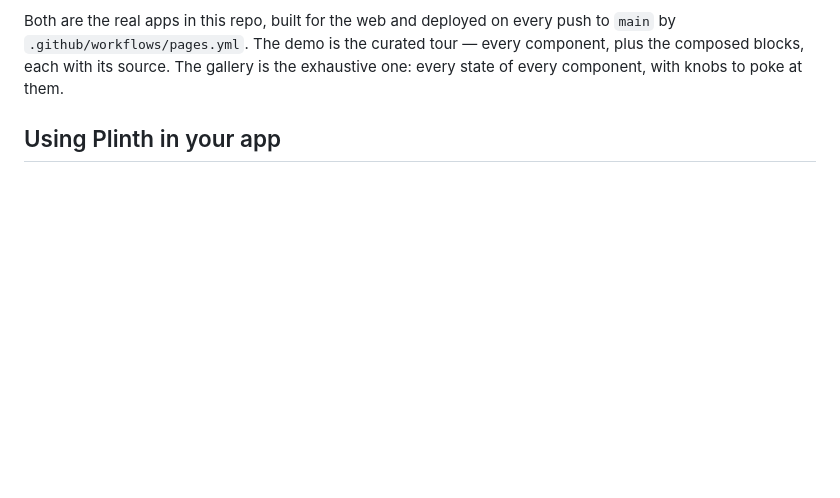
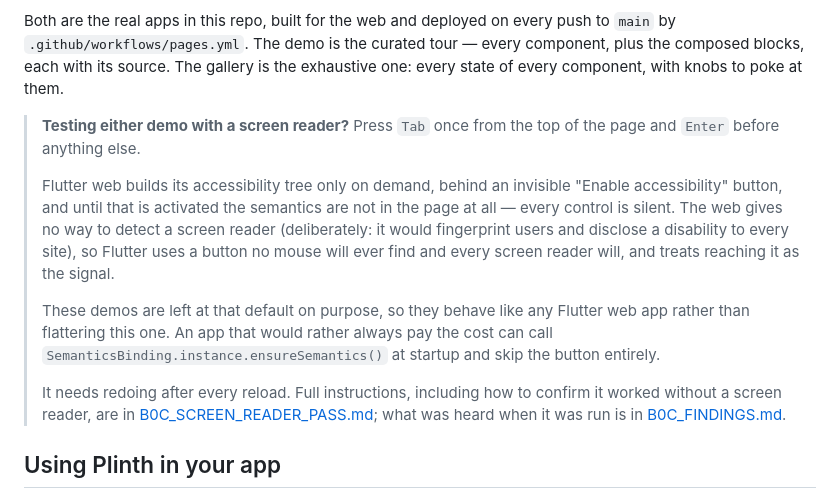
Before and after one commit to ylahav/plinth_ui, a Markdown page: README.md, the part around the change. Drawn GitHub-style; blank space fills up the shorter version.

Commit message:
Warn in the README that the demos start with semantics off
Somebody evaluating this library with a screen reader is the reader who
most needs this, and is exactly the reader who would otherwise conclude
it has no accessibility at all -- every control silent, on a demo whose
whole pitch is accessibility-grade colour and correct semantics. The
one place that has to say so is the README, next to the links.

Says why rather than only what, because the why is not a Flutter
oversight: the web deliberately offers no way to detect a screen
reader, since that would fingerprint users and disclose a disability to
every site, so an invisible button that no mouse finds and every screen
reader does is the available signal.

Notes the demos are left at that default on purpose. Turning it on
would make them behave better than any app an adopter ships, which is
the wrong way for a demo to be wrong -- and ensureSemantics is named so
a reader who wants the other trade knows it exists.

Co-Authored-By: Claude Opus 5 <noreply@anthropic.com>

```diff
--- a/README.md
+++ b/README.md
@@ -29,6 +29,28 @@ every push to `main` by `.github/workflows/pages.yml`. The demo is the
 curated tour — every component, plus the composed blocks, each with its
 source. The gallery is the exhaustive one: every state of every
 component, with knobs to poke at them.
+
+> **Testing either demo with a screen reader?** Press `Tab` once from
+> the top of the page and `Enter` before anything else.
+>
+> Flutter web builds its accessibility tree only on demand, behind an
+> invisible "Enable accessibility" button, and until that is activated
+> the semantics are not in the page at all — every control is silent.
+> The web gives no way to detect a screen reader (deliberately: it
+> would fingerprint users and disclose a disability to every site), so
+> Flutter uses a button no mouse will ever find and every screen reader
+> will, and treats reaching it as the signal.
+>
+> These demos are left at that default on purpose, so they behave like
+> any Flutter web app rather than flattering this one. An app that
+> would rather always pay the cost can call
+> `SemanticsBinding.instance.ensureSemantics()` at startup and skip the
+> button entirely.
+>
+> It needs redoing after every reload. Full instructions, including how
+> to confirm it worked without a screen reader, are in
+> [B0C_SCREEN_READER_PASS.md](docs/B0C_SCREEN_READER_PASS.md); what was
+> heard when it was run is in [B0C_FINDINGS.md](docs/B0C_FINDINGS.md).
 
 ## Using Plinth in your app
 
```
